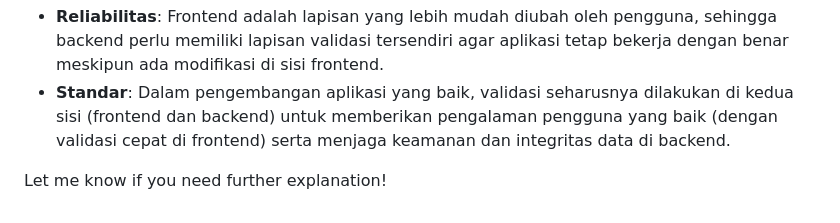
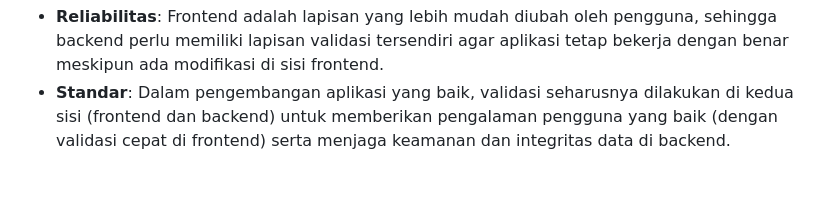
Before and after one commit to danferdiansyah/grime, a Markdown page: README.md, the part around the change. GitHub-like rendering; blank space fills up the shorter version.

```diff
--- a/README.md
+++ b/README.md
@@ -52,5 +52,3 @@ View Grime's live website here: [Grime Deployment Page](http://daniel-ferdiansya
    - **Keamanan**: Validasi di frontend dapat dimanipulasi oleh pengguna dengan mematikan JavaScript atau mengubah kode halaman, sehingga hanya mengandalkan validasi di frontend bisa berisiko tinggi terhadap serangan seperti injeksi kode atau pengiriman data yang tidak valid. Validasi di backend memastikan bahwa setiap data yang diterima dari pengguna sudah bersih dan aman.
    - **Reliabilitas**: Frontend adalah lapisan yang lebih mudah diubah oleh pengguna, sehingga backend perlu memiliki lapisan validasi tersendiri agar aplikasi tetap bekerja dengan benar meskipun ada modifikasi di sisi frontend.
    - **Standar**: Dalam pengembangan aplikasi yang baik, validasi seharusnya dilakukan di kedua sisi (frontend dan backend) untuk memberikan pengalaman pengguna yang baik (dengan validasi cepat di frontend) serta menjaga keamanan dan integritas data di backend.
-
-Let me know if you need further explanation!
```
